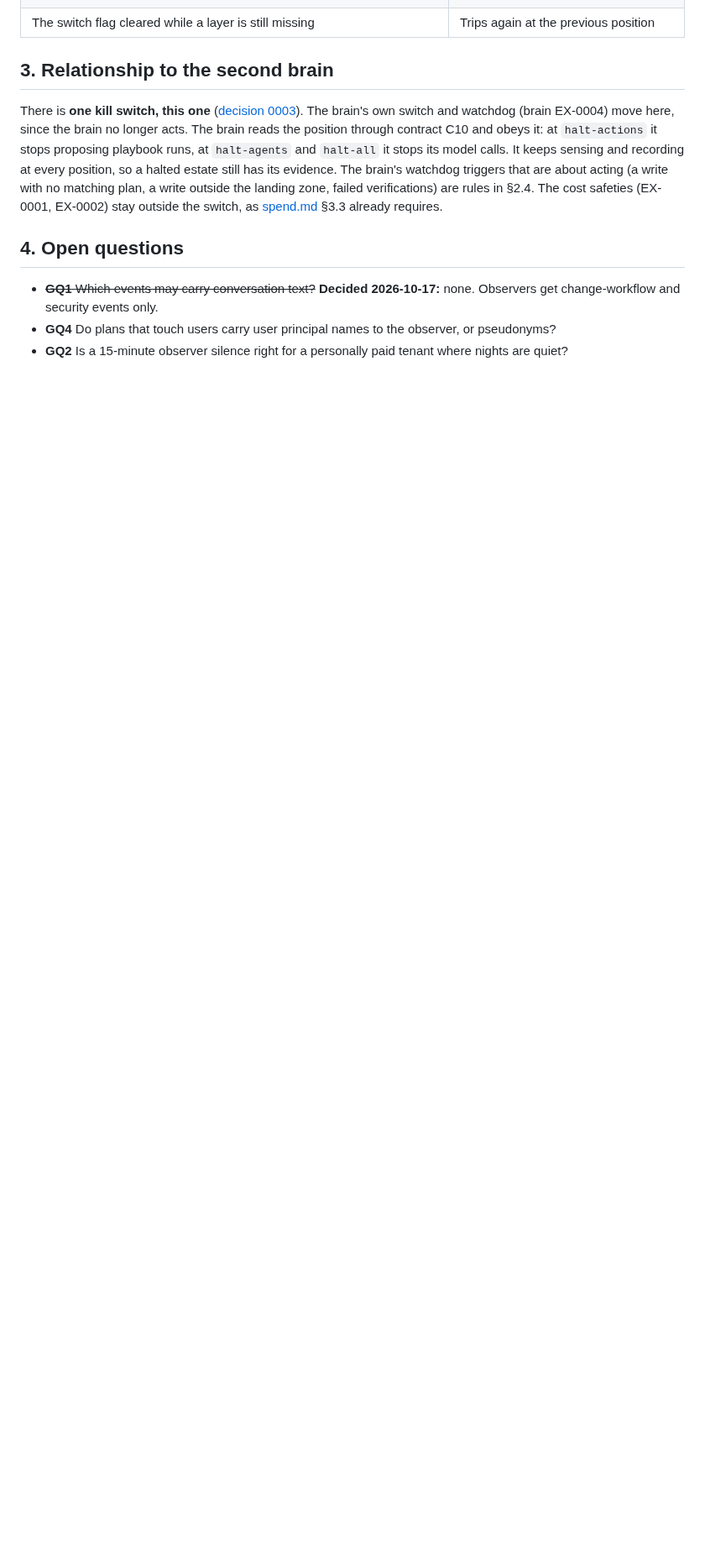
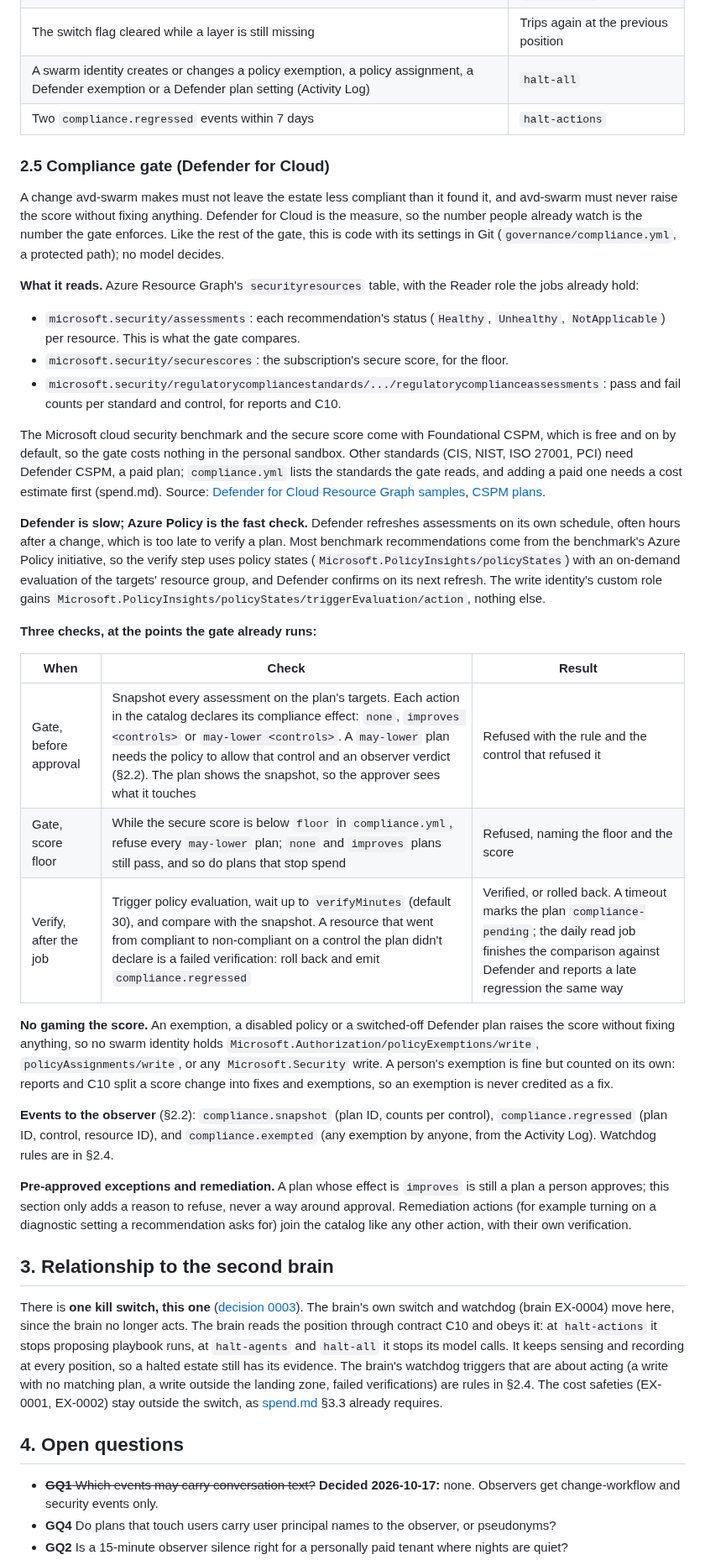
Before and after one commit to avd-ops/avd-swarm, a Markdown page: docs/governance.md, the part around one of its changes. Shown at 84% size. Rendered like a GitHub page; blank space fills up the shorter version.

Commit message:
Governance §2.5: a compliance gate on Defender for Cloud (benchmark snapshot, score floor, policy-state verify, no exemptions)
Co-Authored-By: Claude Opus 5.5 (1M context) <noreply@anthropic.com>
Claude-Session: https://claude.ai/code/session_01DXz56Fd9Xn4SNQ4bygPhFw

```diff
--- a/docs/governance.md
+++ b/docs/governance.md
@@ -134,6 +135,35 @@ Deterministic triggers, evaluated by Azure Monitor alerts and the switch's Logic
 | `spend.teardown.failed`: a run's teardown didn't finish | `halt-actions` for new runs in that sandbox |
 | One operator's reads spike far above their usual rate (a stolen avd-buddy session) | `halt-agents` (R15) |
 | The switch flag cleared while a layer is still missing | Trips again at the previous position |
+| A swarm identity creates or changes a policy exemption, a policy assignment, a Defender exemption or a Defender plan setting (Activity Log) | `halt-all` |
+| Two `compliance.regressed` events within 7 days | `halt-actions` |
+
+### 2.5 Compliance gate (Defender for Cloud)
+
+A change avd-swarm makes must not leave the estate less compliant than it found it, and avd-swarm must never raise the score without fixing anything. Defender for Cloud is the measure, so the number people already watch is the number the gate enforces. Like the rest of the gate, this is code with its settings in Git (`governance/compliance.yml`, a protected path); no model decides.
+
+**What it reads.** Azure Resource Graph's `securityresources` table, with the Reader role the jobs already hold:
+- `microsoft.security/assessments`: each recommendation's status (`Healthy`, `Unhealthy`, `NotApplicable`) per resource. This is what the gate compares.
+- `microsoft.security/securescores`: the subscription's secure score, for the floor.
+- `microsoft.security/regulatorycompliancestandards/.../regulatorycomplianceassessments`: pass and fail counts per standard and control, for reports and C10.
+
+The Microsoft cloud security benchmark and the secure score come with Foundational CSPM, which is free and on by default, so the gate costs nothing in the personal sandbox. Other standards (CIS, NIST, ISO 27001, PCI) need Defender CSPM, a paid plan; `compliance.yml` lists the standards the gate reads, and adding a paid one needs a cost estimate first (spend.md). Source: [Defender for Cloud Resource Graph samples](https://learn.microsoft.com/azure/defender-for-cloud/resource-graph-samples), [CSPM plans](https://learn.microsoft.com/azure/defender-for-cloud/concept-cloud-security-posture-management).
+
+**Defender is slow; Azure Policy is the fast check.** Defender refreshes assessments on its own schedule, often hours after a change, which is too late to verify a plan. Most benchmark recommendations come from the benchmark's Azure Policy initiative, so the verify step uses policy states (`Microsoft.PolicyInsights/policyStates`) with an on-demand evaluation of the targets' resource group, and Defender confirms on its next refresh. The write identity's custom role gains `Microsoft.PolicyInsights/policyStates/triggerEvaluation/action`, nothing else.
+
+**Three checks, at the points the gate already runs:**
+
+| When | Check | Result |
+|---|---|---|
+| Gate, before approval | Snapshot every assessment on the plan's targets. Each action in the catalog declares its compliance effect: `none`, `improves <controls>` or `may-lower <controls>`. A `may-lower` plan needs the policy to allow that control and an observer verdict (§2.2). The plan shows the snapshot, so the approver sees what it touches | Refused with the rule and the control that refused it |
+| Gate, score floor | While the secure score is below `floor` in `compliance.yml`, refuse every `may-lower` plan; `none` and `improves` plans still pass, and so do plans that stop spend | Refused, naming the floor and the score |
+| Verify, after the job | Trigger policy evaluation, wait up to `verifyMinutes` (default 30), and compare with the snapshot. A resource that went from compliant to non-compliant on a control the plan didn't declare is a failed verification: roll back and emit `compliance.regressed` | Verified, or rolled back. A timeout marks the plan `compliance-pending`; the daily read job finishes the comparison against Defender and reports a late regression the same way |
+
+**No gaming the score.** An exemption, a disabled policy or a switched-off Defender plan raises the score without fixing anything, so no swarm identity holds `Microsoft.Authorization/policyExemptions/write`, `policyAssignments/write`, or any `Microsoft.Security` write. A person's exemption is fine but counted on its own: reports and C10 split a score change into fixes and exemptions, so an exemption is never credited as a fix.
+
+**Events to the observer** (§2.2): `compliance.snapshot` (plan ID, counts per control), `compliance.regressed` (plan ID, control, resource ID), and `compliance.exempted` (any exemption by anyone, from the Activity Log). Watchdog rules are in §2.4.
+
+**Pre-approved exceptions and remediation.** A plan whose effect is `improves` is still a plan a person approves; this section only adds a reason to refuse, never a way around approval. Remediation actions (for example turning on a diagnostic setting a recommendation asks for) join the catalog like any other action, with their own verification.
 
 ## 3. Relationship to the second brain
 
```
Also changed, not shown: other parts of docs/governance.md (+2 -0 lines), docs/identities.md (+1 -1 lines), docs/spec.md (+2 -2 lines).
